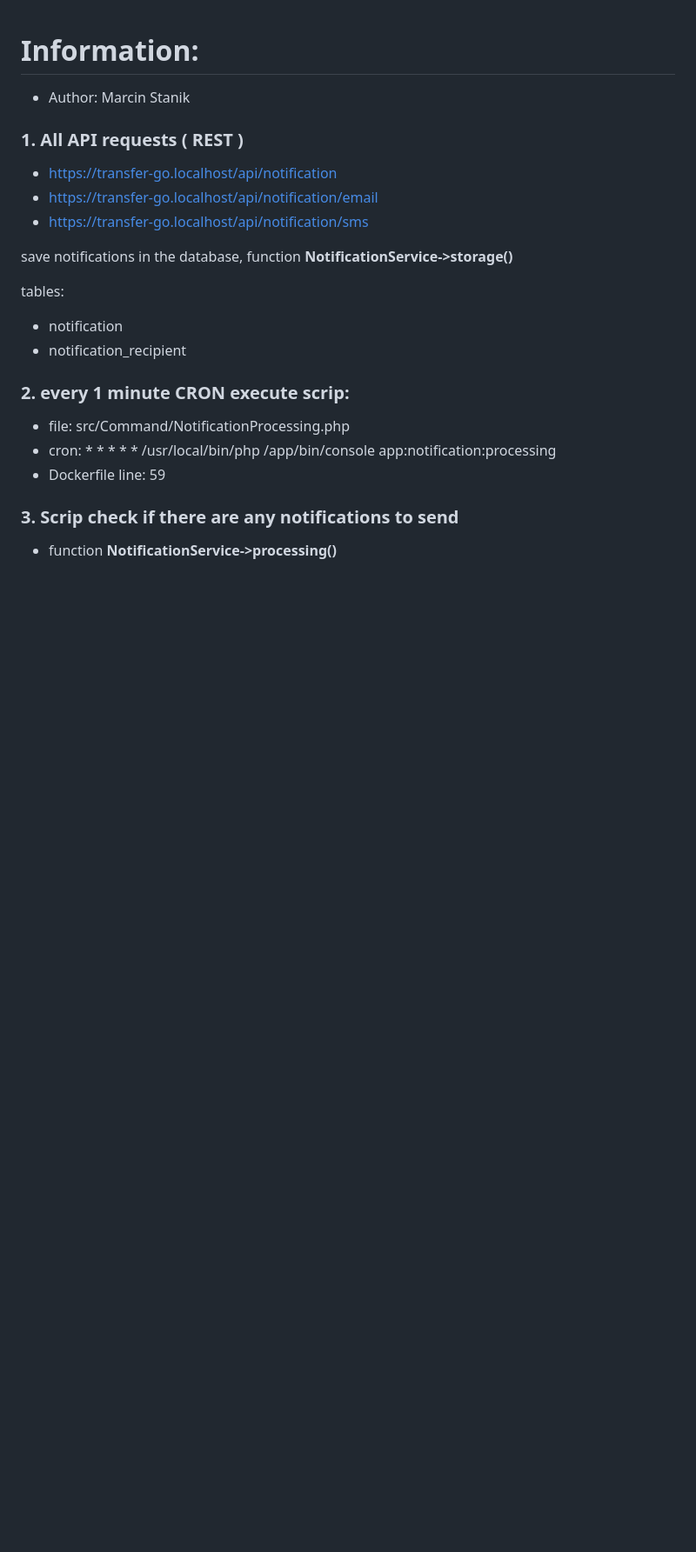
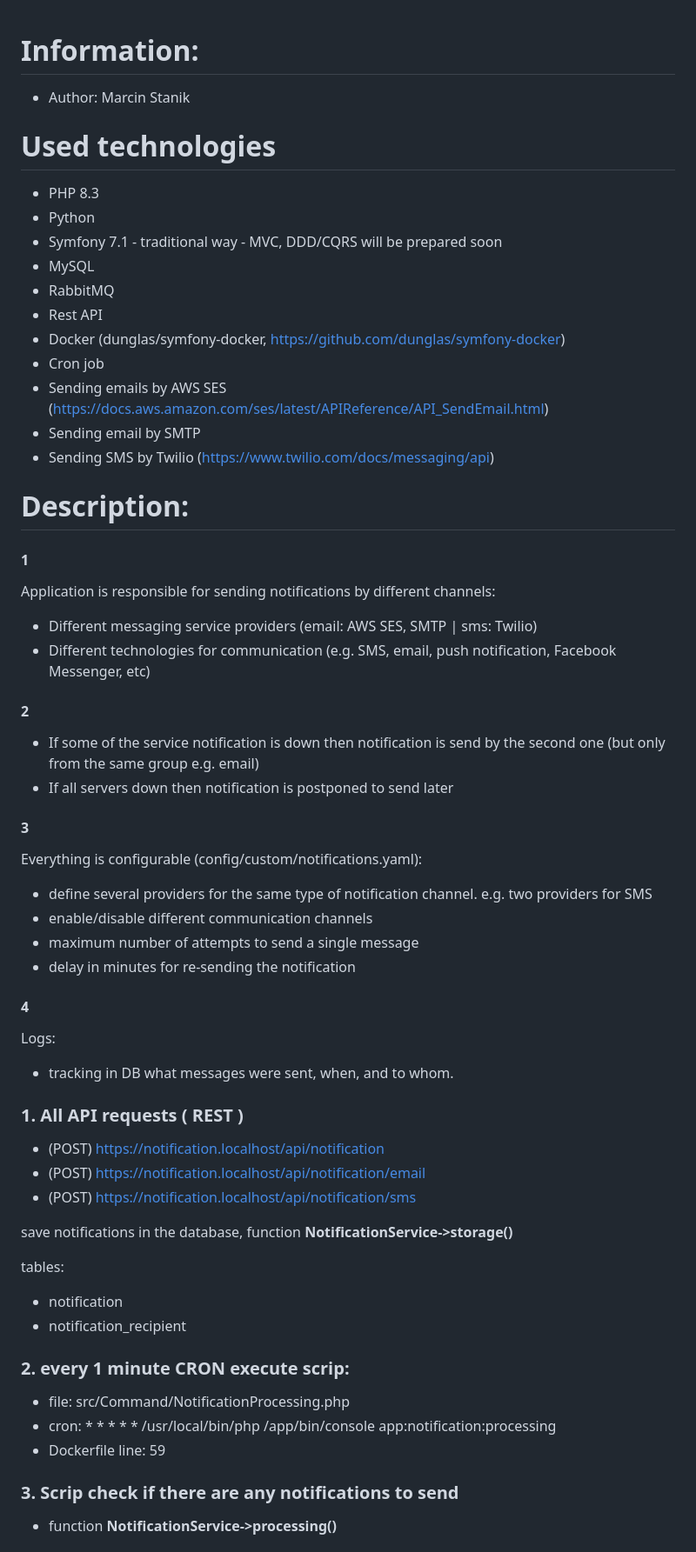
Before and after one commit to MarcinStanik/Notification, a Markdown page: README.md, the part around the change printed below. Shown: that part at 87% size. Rendered like a GitHub page; blank space fills up the shorter version.

```diff
--- a/README.md
+++ b/README.md
@@ -2,10 +2,46 @@
 
 * Author: Marcin Stanik
 
+# Used technologies
+
+* PHP 8.3
+* Python
+* Symfony 7.1 - traditional way - MVC, DDD/CQRS will be prepared soon
+* MySQL
+* RabbitMQ
+* Rest API
+* Docker (dunglas/symfony-docker, https://github.com/dunglas/symfony-docker)
+* Cron job
+* Sending emails by AWS SES (https://docs.aws.amazon.com/ses/latest/APIReference/API_SendEmail.html)
+* Sending email by SMTP
+* Sending SMS by Twilio (https://www.twilio.com/docs/messaging/api)
+
+# Description:
+
+#### 1
+Application is responsible for sending notifications by different channels:
+* Different messaging service providers (email: AWS SES, SMTP | sms: Twilio)
+* Different technologies for communication (e.g. SMS, email, push notification, Facebook Messenger, etc)
+
+#### 2
+* If some of the service notification is down then notification is send by the second one (but only from the same group e.g. email)
+* If all servers down then notification is postponed to send later
+
+#### 3
+Everything is configurable (config/custom/notifications.yaml):
+* define several providers for the same type of notification channel. e.g. two providers for SMS
+* enable/disable different communication channels
+* maximum number of attempts to send a single message
+* delay in minutes for re-sending the notification
+
+#### 4
+Logs:
+* tracking in DB what messages were sent, when, and to whom.
+
 ### 1. All API requests ( REST )
-- https://transfer-go.localhost/api/notification
-- https://transfer-go.localhost/api/notification/email
-- https://transfer-go.localhost/api/notification/sms
+- (POST) https://notification.localhost/api/notification
+- (POST) https://notification.localhost/api/notification/email
+- (POST) https://notification.localhost/api/notification/sms
 
 save notifications in the database, function **NotificationService->storage()**
 
```
Also changed, not shown: other parts of README.md (+15 -11 lines), assets/01.png, assets/02.png, assets/03.png, assets/04.png, assets/05.png, 1 other file.
